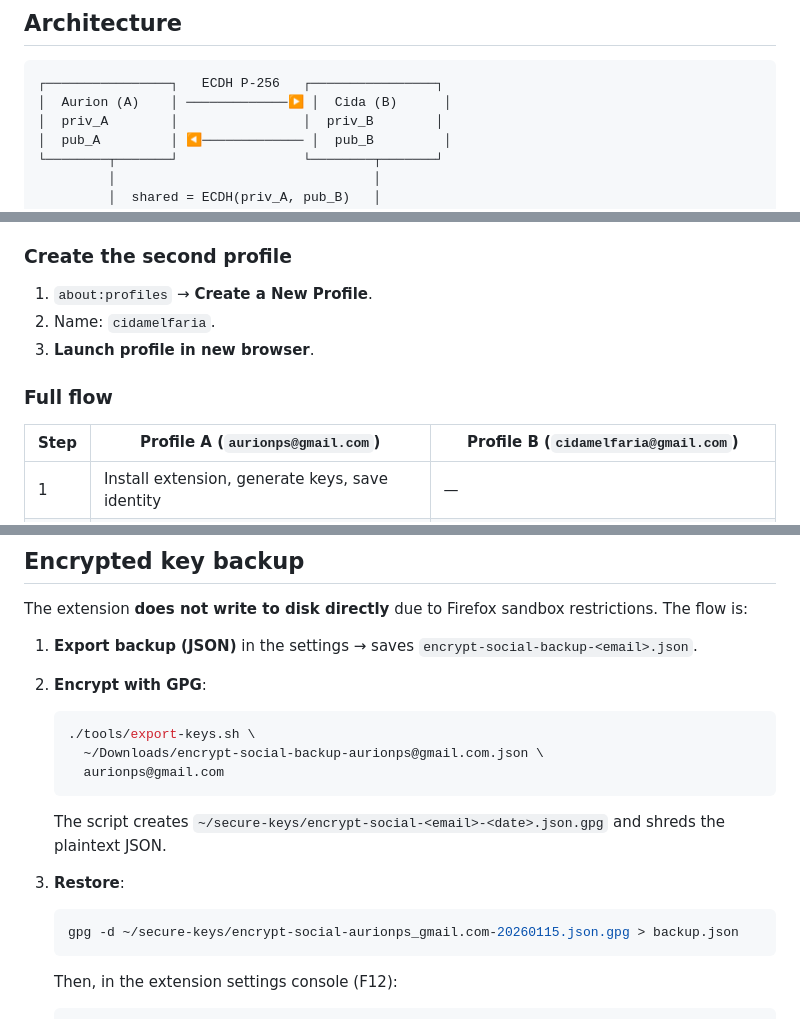
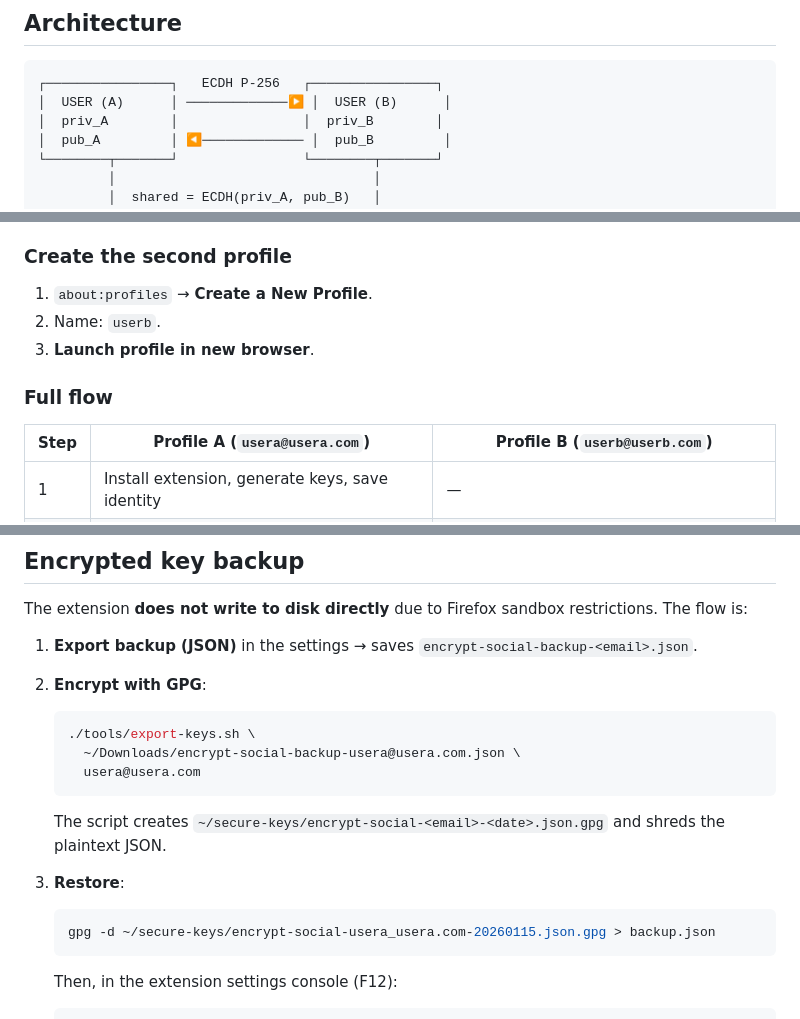
Before and after one commit to mfpnas/encrypt-social, a Markdown page: README.md, 3 parts joined by grey strips. GitHub-like rendering.

````diff
--- a/README.md
+++ b/README.md
@@ -50,7 +50,7 @@ recipients with the correct public key can decrypt.
 
 ```
 ┌────────────────┐   ECDH P-256   ┌────────────────┐
-│  Aurion (A)    │ ─────────────▶ │  Cida (B)      │
+│  USER (A)      │ ─────────────▶ │  USER (B)      │
 │  priv_A        │                │  priv_B        │
 │  pub_A         │ ◀───────────── │  pub_B         │
 └────────┬───────┘                └────────┬───────┘
@@ -214,12 +214,12 @@ Use isolated **Firefox Profiles**.
 ### Create the second profile
 
 1. `about:profiles` → **Create a New Profile**.
-2. Name: `cidamelfaria`.
+2. Name: `userb`.
 3. **Launch profile in new browser**.
 
 ### Full flow
 
-| Step | Profile A (`aurionps@gmail.com`) | Profile B (`cidamelfaria@gmail.com`) |
+| Step | Profile A (`usera@usera.com`) | Profile B (`userb@userb.com`) |
 |------|--------------------------------|-------------------------------------|
 | 1 | Install extension, generate keys, save identity | — |
 | 2 | — | Install extension, generate keys, save identity |
@@ -248,8 +248,8 @@ sandbox restrictions. The flow is:
 
    ```bash
    ./tools/export-keys.sh \
-     ~/Downloads/encrypt-social-backup-aurionps@gmail.com.json \
-     aurionps@gmail.com
+     ~/Downloads/encrypt-social-backup-usera@usera.com.json \
+     usera@usera.com
    ```
 
    The script creates `~/secure-keys/encrypt-social-<email>-<date>.json.gpg`
@@ -258,7 +258,7 @@ sandbox restrictions. The flow is:
 3. **Restore**:
 
    ```bash
-   gpg -d ~/secure-keys/encrypt-social-aurionps_gmail.com-20260115.json.gpg > backup.json
+   gpg -d ~/secure-keys/encrypt-social-usera_usera.com-20260115.json.gpg > backup.json
    ```
 
    Then, in the extension settings console (F12):
````
Also changed, not shown: other parts of README.md (+3 -3 lines).
